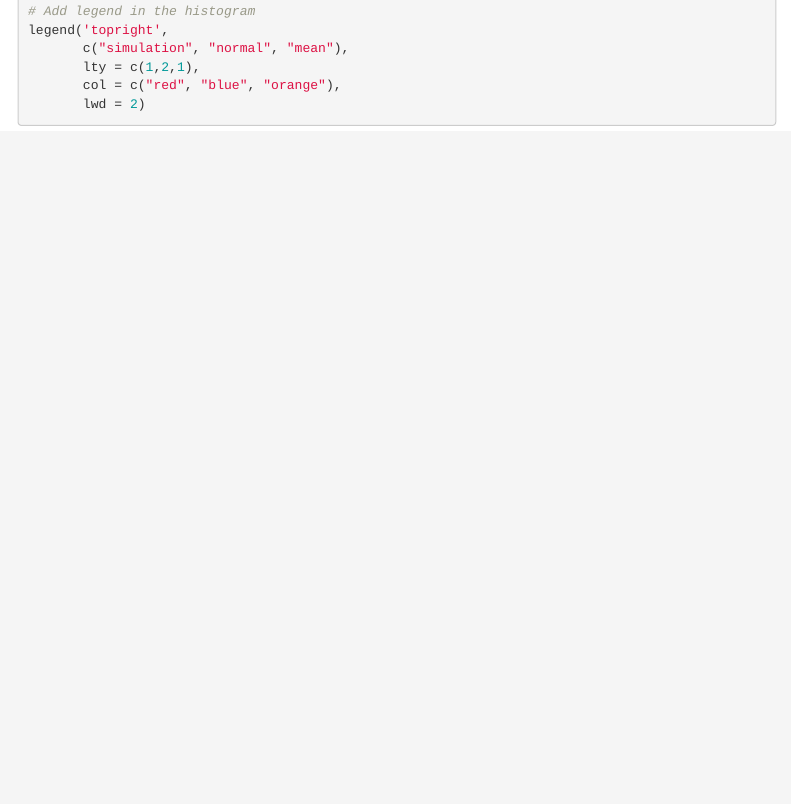
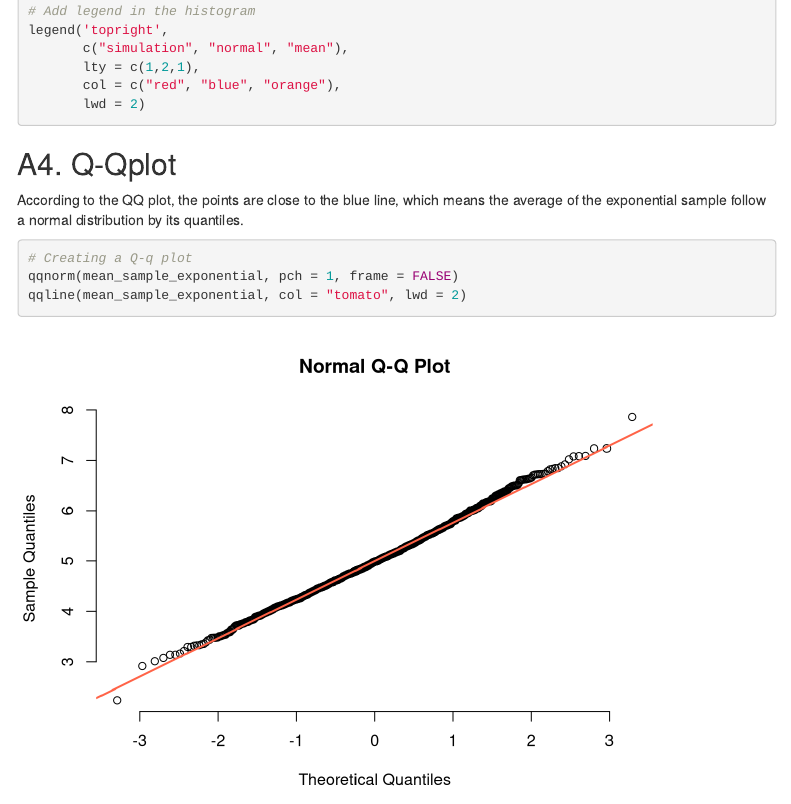
Before and after one commit to AndersonUyekita/statistical-inference_course-project, an R Markdown document (Part 1/README.Rmd): the page in a window 1100 px wide, from 4860 px down. Rendered offline with R 4.5, knitr and Pandoc, with nearby package versions; both versions are drawn in the output format of the newer one; menus at the side of the page are left out.

Commit message:
Adding QQplot to Part 1.

````diff
--- a/Part 1/README.Rmd
+++ b/Part 1/README.Rmd
@@ -2,13 +2,13 @@
 title: '`Course Project` Statistical Inference'
 author: '`r if(knitr::is_html_output()) {"&#x1f468;&#x1F3FB;&#x200d;&#x1f4bb; Anderson H Uyekita"} else {NULL}`'
 output:
-  github_document: default
   html_document:
     toc: true
     toc_depth: 4
     toc_float:
       collapsed: false
       smooth_scroll: true
+  github_document: default
 params:
   author: "Anderson H Uyekita"
   course: 'Statistical Inference'
@@ -288,3 +288,13 @@ legend('topright',
        col = c("red", "blue", "orange"),
        lwd = 2)
 ```
+
+## A4. Q-Qplot
+
+According to the QQ plot, the points are close to the blue line, which means the average of the exponential sample follow a normal distribution by its quantiles.
+
+```{r}
+# Creating a Q-q plot
+qqnorm(mean_sample_exponential, pch = 1, frame = FALSE)
+qqline(mean_sample_exponential, col = "tomato", lwd = 2)
+```
````
Also changed, not shown: Part 1/statistical-inference_course-project_part-1.Rmd (+10 -0 lines), Part 1/README.html (added), Part 1/README.md, Part 1/README_files/figure-gfm/unnamed-chunk-2-1.png (added), Part 1/README_files/figure-html/unnamed-chunk-2-1.png (added), Part 1/statistical-inference_course-project_part-1.pdf, 1 other file.
